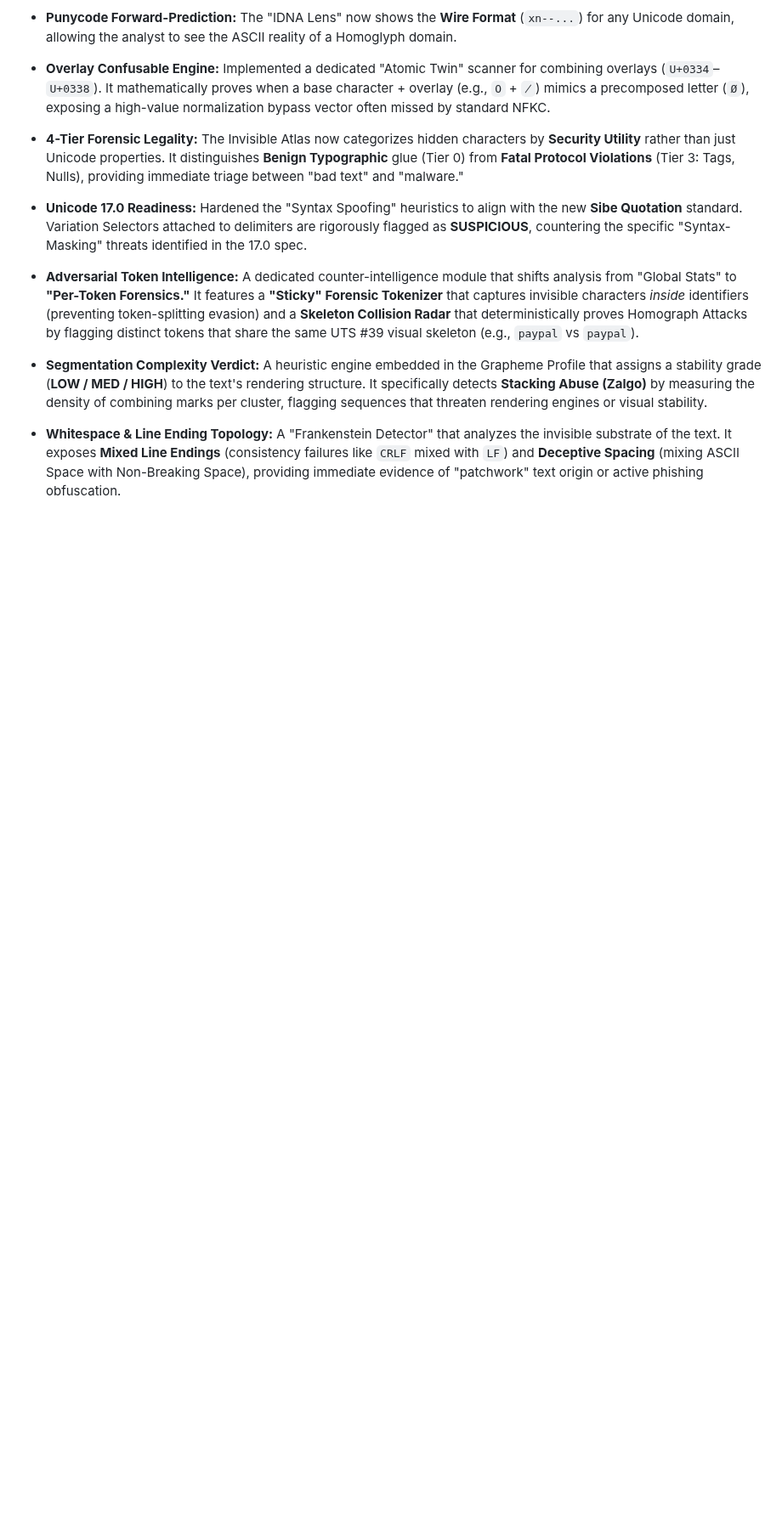
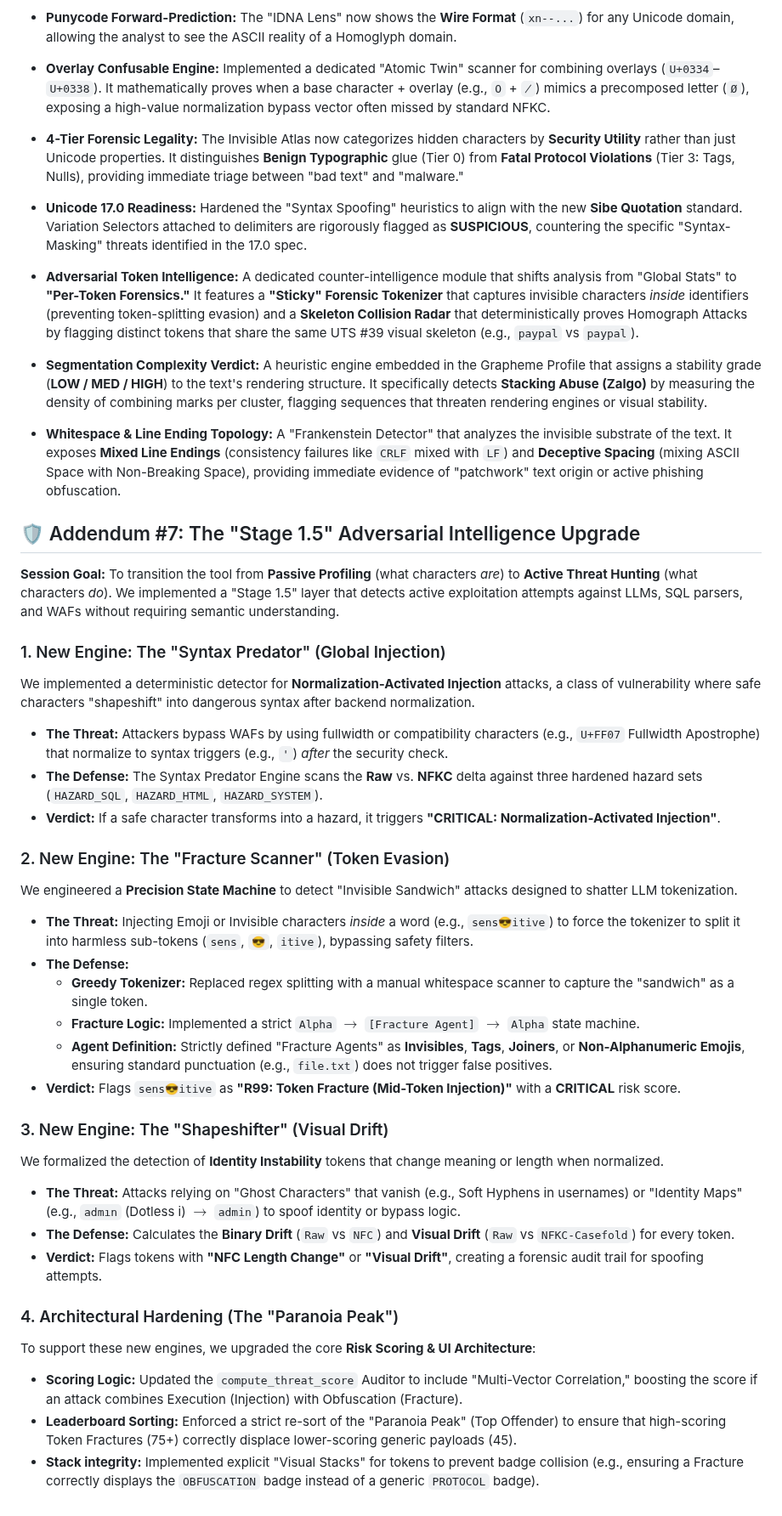
Before and after one commit to texttics/texttics-site, a Markdown page: readme.md, the part around the change. Shown at 85% size. GitHub-like rendering; blank space fills up the shorter version.

```diff
--- a/readme.md
+++ b/readme.md
@@ -1616,3 +1616,39 @@ We moved beyond analyzing what the text *is* to predicting what it *will become*
 * **Adversarial Token Intelligence:** A dedicated counter-intelligence module that shifts analysis from "Global Stats" to **"Per-Token Forensics."** It features a **"Sticky" Forensic Tokenizer** that captures invisible characters *inside* identifiers (preventing token-splitting evasion) and a **Skeleton Collision Radar** that deterministically proves Homograph Attacks by flagging distinct tokens that share the same UTS #39 visual skeleton (e.g., `paypal` vs `pаypal`).
 * **Segmentation Complexity Verdict:** A heuristic engine embedded in the Grapheme Profile that assigns a stability grade (**LOW / MED / HIGH**) to the text's rendering structure. It specifically detects **Stacking Abuse (Zalgo)** by measuring the density of combining marks per cluster, flagging sequences that threaten rendering engines or visual stability.
 * **Whitespace & Line Ending Topology:** A "Frankenstein Detector" that analyzes the invisible substrate of the text. It exposes **Mixed Line Endings** (consistency failures like `CRLF` mixed with `LF`) and **Deceptive Spacing** (mixing ASCII Space with Non-Breaking Space), providing immediate evidence of "patchwork" text origin or active phishing obfuscation.
+
+
+## 🛡️ Addendum #7: The "Stage 1.5" Adversarial Intelligence Upgrade
+
+**Session Goal:** To transition the tool from **Passive Profiling** (what characters *are*) to **Active Threat Hunting** (what characters *do*). We implemented a "Stage 1.5" layer that detects active exploitation attempts against LLMs, SQL parsers, and WAFs without requiring semantic understanding.
+
+### 1. New Engine: The "Syntax Predator" (Global Injection)
+We implemented a deterministic detector for **Normalization-Activated Injection** attacks, a class of vulnerability where safe characters "shapeshift" into dangerous syntax after backend normalization.
+
+* **The Threat:** Attackers bypass WAFs by using fullwidth or compatibility characters (e.g., `U+FF07` Fullwidth Apostrophe) that normalize to syntax triggers (e.g., `'`) *after* the security check.
+* **The Defense:** The Syntax Predator Engine scans the **Raw** vs. **NFKC** delta against three hardened hazard sets (`HAZARD_SQL`, `HAZARD_HTML`, `HAZARD_SYSTEM`).
+* **Verdict:** If a safe character transforms into a hazard, it triggers **"CRITICAL: Normalization-Activated Injection"**.
+
+### 2. New Engine: The "Fracture Scanner" (Token Evasion)
+We engineered a **Precision State Machine** to detect "Invisible Sandwich" attacks designed to shatter LLM tokenization.
+
+* **The Threat:** Injecting Emoji or Invisible characters *inside* a word (e.g., `sens😎itive`) to force the tokenizer to split it into harmless sub-tokens (`sens`, `😎`, `itive`), bypassing safety filters.
+* **The Defense:**
+    * **Greedy Tokenizer:** Replaced regex splitting with a manual whitespace scanner to capture the "sandwich" as a single token.
+    * **Fracture Logic:** Implemented a strict `Alpha` $\to$ `[Fracture Agent]` $\to$ `Alpha` state machine.
+    * **Agent Definition:** Strictly defined "Fracture Agents" as **Invisibles**, **Tags**, **Joiners**, or **Non-Alphanumeric Emojis**, ensuring standard punctuation (e.g., `file.txt`) does not trigger false positives.
+* **Verdict:** Flags `sens😎itive` as **"R99: Token Fracture (Mid-Token Injection)"** with a **CRITICAL** risk score.
+
+### 3. New Engine: The "Shapeshifter" (Visual Drift)
+We formalized the detection of **Identity Instability** tokens that change meaning or length when normalized.
+
+* **The Threat:** Attacks relying on "Ghost Characters" that vanish (e.g., Soft Hyphens in usernames) or "Identity Maps" (e.g., `admın` (Dotless i) $\to$ `admin`) to spoof identity or bypass logic.
+* **The Defense:** Calculates the **Binary Drift** (`Raw` vs `NFC`) and **Visual Drift** (`Raw` vs `NFKC-Casefold`) for every token.
+* **Verdict:** Flags tokens with **"NFC Length Change"** or **"Visual Drift"**, creating a forensic audit trail for spoofing attempts.
+
+### 4. Architectural Hardening (The "Paranoia Peak")
+To support these new engines, we upgraded the core **Risk Scoring & UI Architecture**:
+
+* **Scoring Logic:** Updated the `compute_threat_score` Auditor to include "Multi-Vector Correlation," boosting the score if an attack combines Execution (Injection) with Obfuscation (Fracture).
+* **Leaderboard Sorting:** Enforced a strict re-sort of the "Paranoia Peak" (Top Offender) to ensure that high-scoring Token Fractures (75+) correctly displace lower-scoring generic payloads (45).
+* **Stack integrity:** Implemented explicit "Visual Stacks" for tokens to prevent badge collision (e.g., ensuring a Fracture correctly displays the `OBFUSCATION` badge instead of a generic `PROTOCOL` badge).
```
